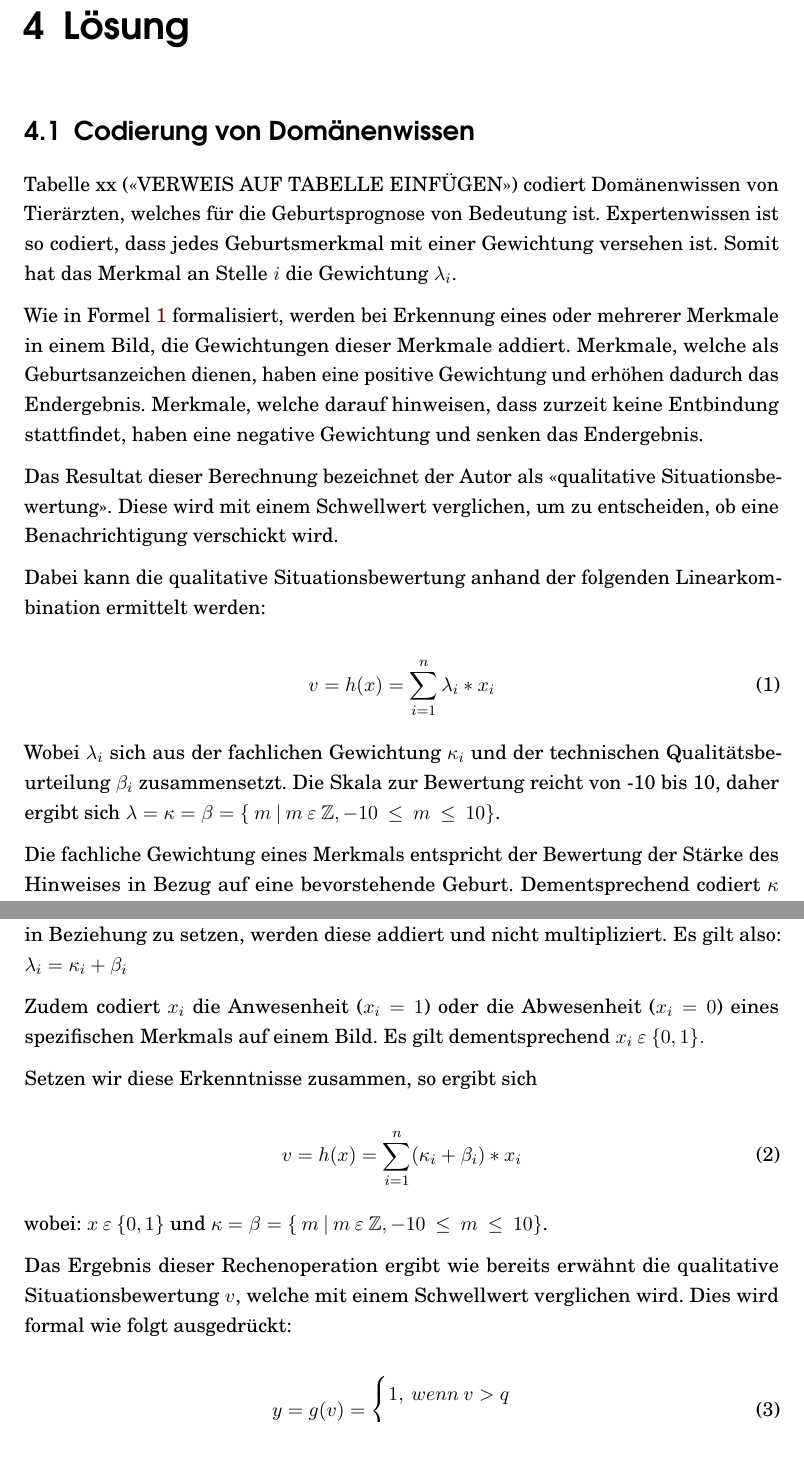
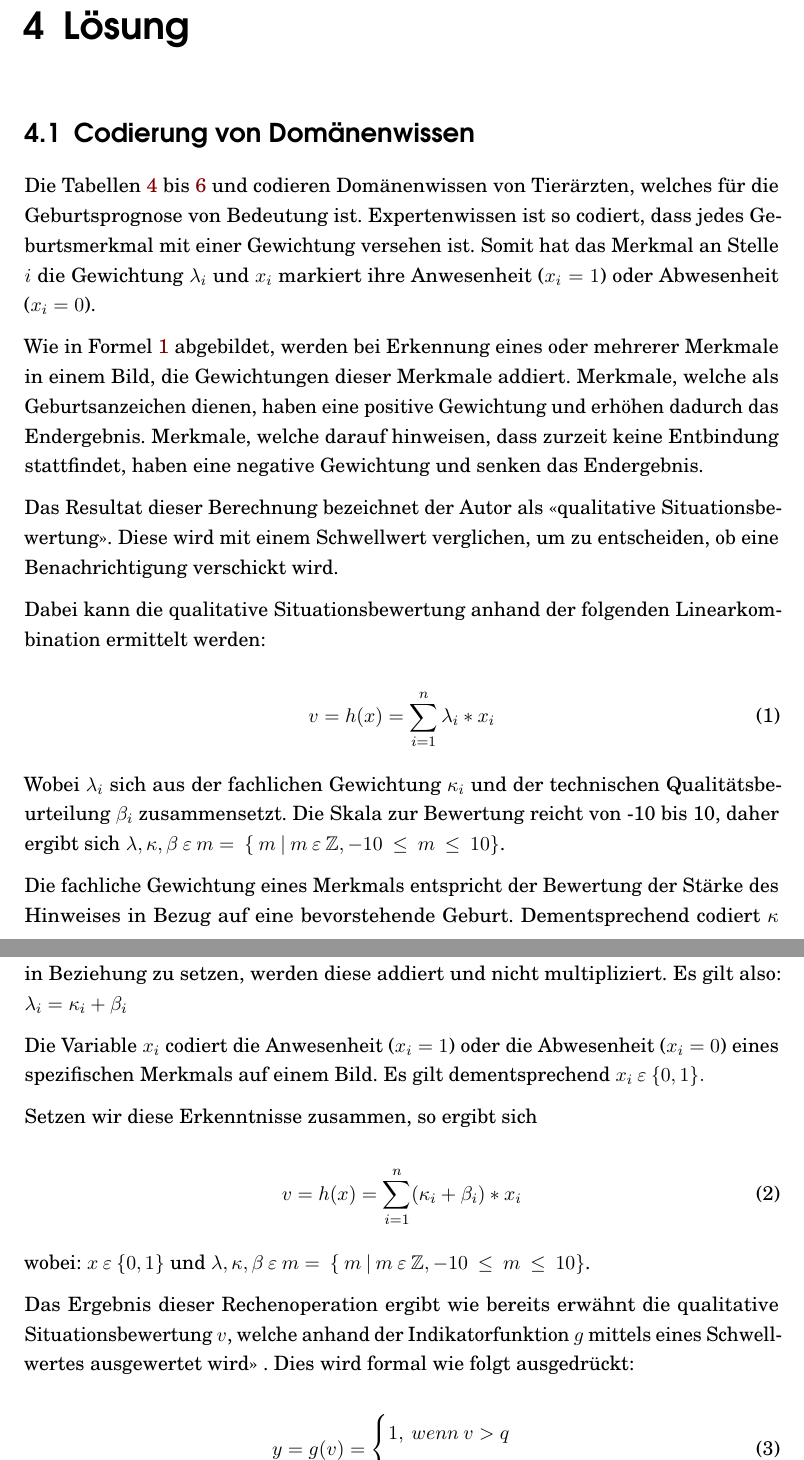
Before and after one commit to domimueller/bachelor-arbeit, a LaTeX thesis (Mueller-Dominique_BT.tex, which reads Chapter4.tex): two parts of pages 32 and 33 of 91, joined at a grey line, cut so that both start at the same text. Compiled offline with pdfLaTeX.

Commit message:
feedback zu den formeln einarbeiten

```diff
--- a/Chapter4.tex
+++ b/Chapter4.tex
@@ -7,11 +7,11 @@
 
 \section{Codierung von Domänenwissen}
 
-Tabelle xx (<<VERWEIS AUF TABELLE EINFÜGEN>>) codiert Domänenwissen von Tierärzten, welches für die Geburtsprognose von Bedeutung ist. Expertenwissen ist so codiert, dass jedes Geburtsmerkmal mit einer Gewichtung versehen ist. Somit hat das Merkmal an Stelle $i$ die Gewichtung $\lambda_{i}$.
+Die Tabellen \ref{tab: Bewertung der Anwesenheit und Abwesenheit von Merkmalen} bis \ref{tab: Zuordnung und Bewertung der Häufigkeiten von Merkmalen (Gaby Hirsbrunner)} und  codieren Domänenwissen von Tierärzten, welches für die Geburtsprognose von Bedeutung ist. Expertenwissen ist so codiert, dass jedes Geburtsmerkmal mit einer Gewichtung versehen ist. Somit hat das Merkmal an Stelle $i$ die Gewichtung $\lambda_{i}$ und $x_{i}$ markiert ihre Anwesenheit ($x_i = 1$) oder Abwesenheit ($x_i = 0$).
 
 
 
-Wie in Formel \ref{Linerarkombination zur Geburtsprognose} formalisiert, werden bei Erkennung eines oder mehrerer Merkmale in einem Bild, die Gewichtungen dieser Merkmale addiert. Merkmale, welche als Geburtsanzeichen dienen, haben eine positive Gewichtung und erhöhen dadurch das Endergebnis. Merkmale, welche darauf hinweisen, dass zurzeit keine Entbindung stattfindet, haben eine negative Gewichtung und senken das Endergebnis.
+Wie in Formel \ref{Linerarkombination zur Geburtsprognose} abgebildet, werden bei Erkennung eines oder mehrerer Merkmale in einem Bild, die Gewichtungen dieser Merkmale addiert. Merkmale, welche als Geburtsanzeichen dienen, haben eine positive Gewichtung und erhöhen dadurch das Endergebnis. Merkmale, welche darauf hinweisen, dass zurzeit keine Entbindung stattfindet, haben eine negative Gewichtung und senken das Endergebnis.
 
 
 Das Resultat dieser Berechnung bezeichnet der Autor als \flqq qualitative Situationsbewertung\frqq. Diese wird mit einem Schwellwert verglichen, um zu entscheiden, ob eine Benachrichtigung verschickt wird.
@@ -25,7 +25,7 @@ v = h(x) = \sum_{i=1}^n \lambda_{i}*x_{i}
 \end{equation}
 
 
-Wobei $\lambda_{i}$ sich aus der fachlichen Gewichtung $\kappa_{i}$ und der technischen Qualitätsbeurteilung $\beta_{i}$ zusammensetzt. Die Skala zur Bewertung reicht von -10 bis 10, daher ergibt sich $ \lambda = \kappa = \beta = \{ \:  m \: | \:  m \:  \varepsilon \:  \mathbb{Z}, -10 \:  \leq \: m \: \leq \:  10\} $.
+Wobei $\lambda_{i}$ sich aus der fachlichen Gewichtung $\kappa_{i}$ und der technischen Qualitätsbeurteilung $\beta_{i}$ zusammensetzt. Die Skala zur Bewertung reicht von -10 bis 10, daher ergibt sich $ \lambda, \kappa, \beta   \: \varepsilon \: m =\:   \{ \:  m \: | \:  m \:  \varepsilon \:  \mathbb{Z}, -10 \:  \leq \: m \: \leq \:  10\} $.
 
 Die fachliche Gewichtung eines Merkmals entspricht der Bewertung  der Stärke des Hinweises in Bezug auf eine bevorstehende Geburt. Dementsprechend codiert $\kappa$ Domänenwissen von Tierärzten zur merkmalsbezogene Einschätzung und Prognose des Geburtsverlaufs.
 
@@ -33,7 +33,7 @@ Die technische Qualitätsbeurteilung basiert auf der Güte der technischen Mitte
 
 Zwischen den beiden Gewichtungen $\kappa$ und $\beta$ existiert eine schwache Beziehung. Dies wird dadurch begründet, dass technische Zuverlässigkeit die Anwesenheit eines Merkmals nicht überbewerten soll. Beispielsweise soll eine besonders hohe technische Qualitätsbeurteilung und eine tiefe fachliche Gewichtung nicht in einer hohen Gewichtung resultieren. Um diese zwei Gewichtungen schwach miteinander in Beziehung zu setzen, werden diese addiert und nicht multipliziert. Es gilt also: $\lambda_{i} = \kappa_{i} + \beta_{i}$
 
-Zudem codiert $x_{i}$ die Anwesenheit ($x_{i}=1$) oder die Abwesenheit ($x_{i}=0$) eines spezifischen Merkmals auf einem Bild. Es gilt dementsprechend  $ x_{i} \:  \varepsilon \: \{0,1\}. $
+Die Variable  $x_{i}$ codiert die Anwesenheit ($x_{i}=1$) oder die Abwesenheit ($x_{i}=0$) eines spezifischen Merkmals auf einem Bild. Es gilt dementsprechend  $ x_{i} \:  \varepsilon \: \{0,1\}. $
 
 
 Setzen wir diese Erkenntnisse zusammen, so ergibt sich
@@ -42,9 +42,9 @@ Setzen wir diese Erkenntnisse zusammen, so ergibt sich
 v = h(x) = \sum_{i=1}^n (\kappa_{i}+\beta_{i}) *x_{i}
 \end{equation}
 
-wobei:  $ x \:  \varepsilon \: \{0,1\} $ und $\kappa = \beta = \{ \:  m \: | \:  m \:  \varepsilon \:  \mathbb{Z}, -10 \:  \leq \: m \: \leq \:  10\} $.
+wobei:  $ x \:  \varepsilon \: \{0,1\} $ und $ \lambda, \kappa, \beta   \: \varepsilon \: m =\: \{ \:  m \: | \:  m \:  \varepsilon \:  \mathbb{Z}, -10 \:  \leq \: m \: \leq \:  10\} $.
 
-Das Ergebnis dieser Rechenoperation ergibt wie bereits erwähnt die qualitative Situationsbewertung $v$, welche mit einem Schwellwert verglichen wird. Dies wird formal wie folgt ausgedrückt:
+Das Ergebnis dieser Rechenoperation ergibt wie bereits erwähnt die qualitative Situationsbewertung $v$, welche anhand der Indikatorfunktion $g$ mittels eines Schwellwertes ausgewertet wird» . Dies wird formal wie folgt ausgedrückt:
 
 \begin{equation}\label{Vollständige Linerarkombination zur Geburtsprognose: Schwellwertanalyse}
 y = g(v) =\begin{cases}
```
Also changed, not shown: Chapter4.tex (2 more changed lines), 3 other files.
